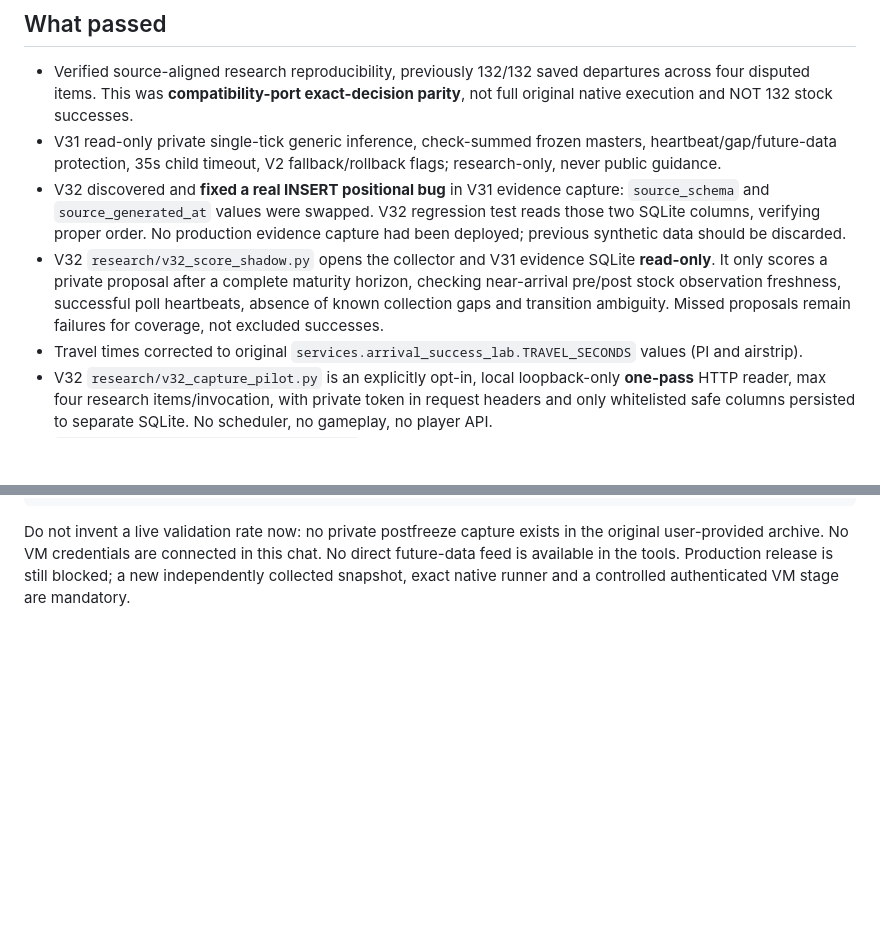
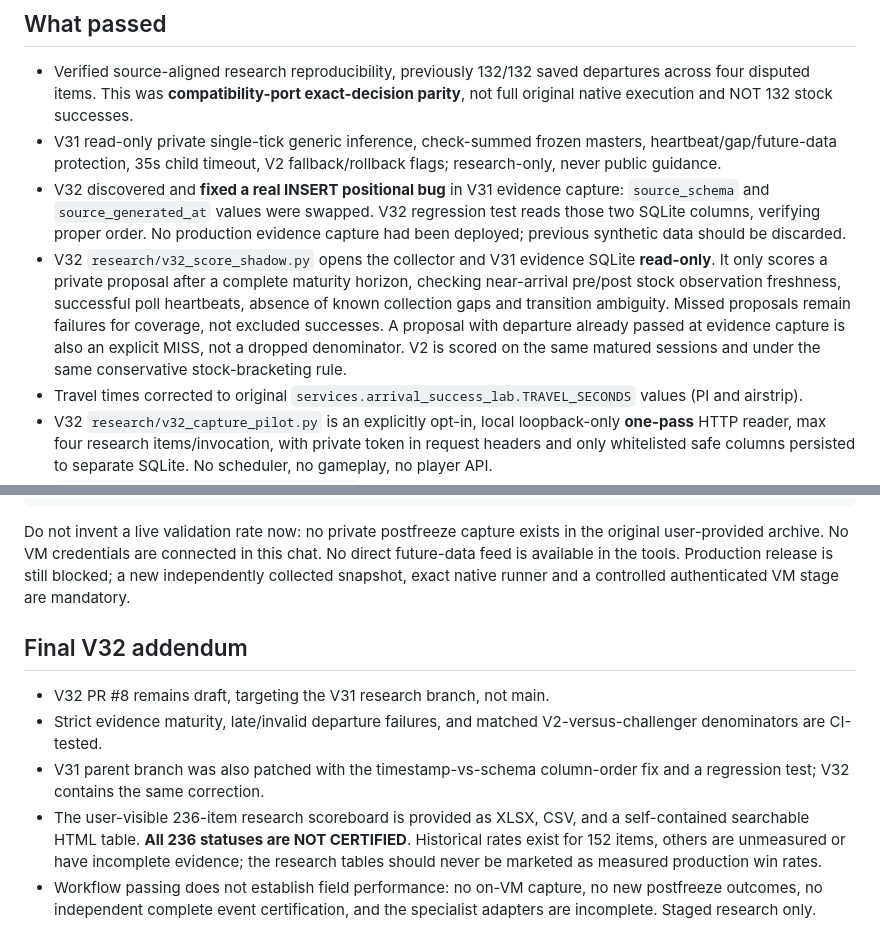
Before and after one commit to fungjkTorn/torn-fren, a Markdown page: research/v32_prospective_release_checkpoint_2026-10-08.md, 2 parts joined by grey strips. Rendered like a GitHub page; blank space fills up the shorter version.

Commit message:
docs(v32): clarify matched V2 scoring, late plan penalties, fixed parent ledger and 236 research table

````diff
--- a/research/v32_prospective_release_checkpoint_2026-10-08.md
+++ b/research/v32_prospective_release_checkpoint_2026-10-08.md
@@ -7,7 +7,7 @@
 - Verified source-aligned research reproducibility, previously 132/132 saved departures across four disputed items. This was **compatibility-port exact-decision parity**, not full original native execution and NOT 132 stock successes.
 - V31 read-only private single-tick generic inference, check-summed frozen masters, heartbeat/gap/future-data protection, 35s child timeout, V2 fallback/rollback flags; research-only, never public guidance.
 - V32 discovered and **fixed a real INSERT positional bug** in V31 evidence capture: `source_schema` and `source_generated_at` values were swapped. V32 regression test reads those two SQLite columns, verifying proper order. No production evidence capture had been deployed; previous synthetic data should be discarded.
-- V32 `research/v32_score_shadow.py` opens the collector and V31 evidence SQLite **read-only**. It only scores a private proposal after a complete maturity horizon, checking near-arrival pre/post stock observation freshness, successful poll heartbeats, absence of known collection gaps and transition ambiguity. Missed proposals remain failures for coverage, not excluded successes.
+- V32 `research/v32_score_shadow.py` opens the collector and V31 evidence SQLite **read-only**. It only scores a private proposal after a complete maturity horizon, checking near-arrival pre/post stock observation freshness, successful poll heartbeats, absence of known collection gaps and transition ambiguity. Missed proposals remain failures for coverage, not excluded successes. A proposal with departure already passed at evidence capture is also an explicit MISS, not a dropped denominator. V2 is scored on the same matured sessions and under the same conservative stock-bracketing rule.
 - Travel times corrected to original `services.arrival_success_lab.TRAVEL_SECONDS` values (PI and airstrip).
 - V32 `research/v32_capture_pilot.py` is an explicitly opt-in, local loopback-only **one-pass** HTTP reader, max four research items/invocation, with private token in request headers and only whitelisted safe columns persisted to separate SQLite. No scheduler, no gameplay, no player API.
 - `research/v32_catalog_release_report.py` creates a row for all 236 provisional item candidates; missing genuinely prospective observations remain **NULL/not measured**, not fabricated 0%; every model stays blocked pending native parity, independent resolved stock windows, forward success, tested rollback.
@@ -52,3 +52,11 @@ python -m research.v32_capture_pilot \
 ```
 
 Do not invent a live validation rate now: no private postfreeze capture exists in the original user-provided archive. No VM credentials are connected in this chat. No direct future-data feed is available in the tools. Production release is still blocked; a new independently collected snapshot, exact native runner and a controlled authenticated VM stage are mandatory.
+
+## Final V32 addendum
+
+- V32 PR #8 remains draft, targeting the V31 research branch, not main.
+- Strict evidence maturity, late/invalid departure failures, and matched V2-versus-challenger denominators are CI-tested.
+- V31 parent branch was also patched with the timestamp-vs-schema column-order fix and a regression test; V32 contains the same correction.
+- The user-visible 236-item research scoreboard is provided as XLSX, CSV, and a self-contained searchable HTML table. **All 236 statuses are NOT CERTIFIED**. Historical rates exist for 152 items, others are unmeasured or have incomplete evidence; the research tables should never be marketed as measured production win rates.
+- Workflow passing does not establish field performance: no on-VM capture, no new postfreeze outcomes, no independent complete event certification, and the specialist adapters are incomplete. Staged research only.
````
